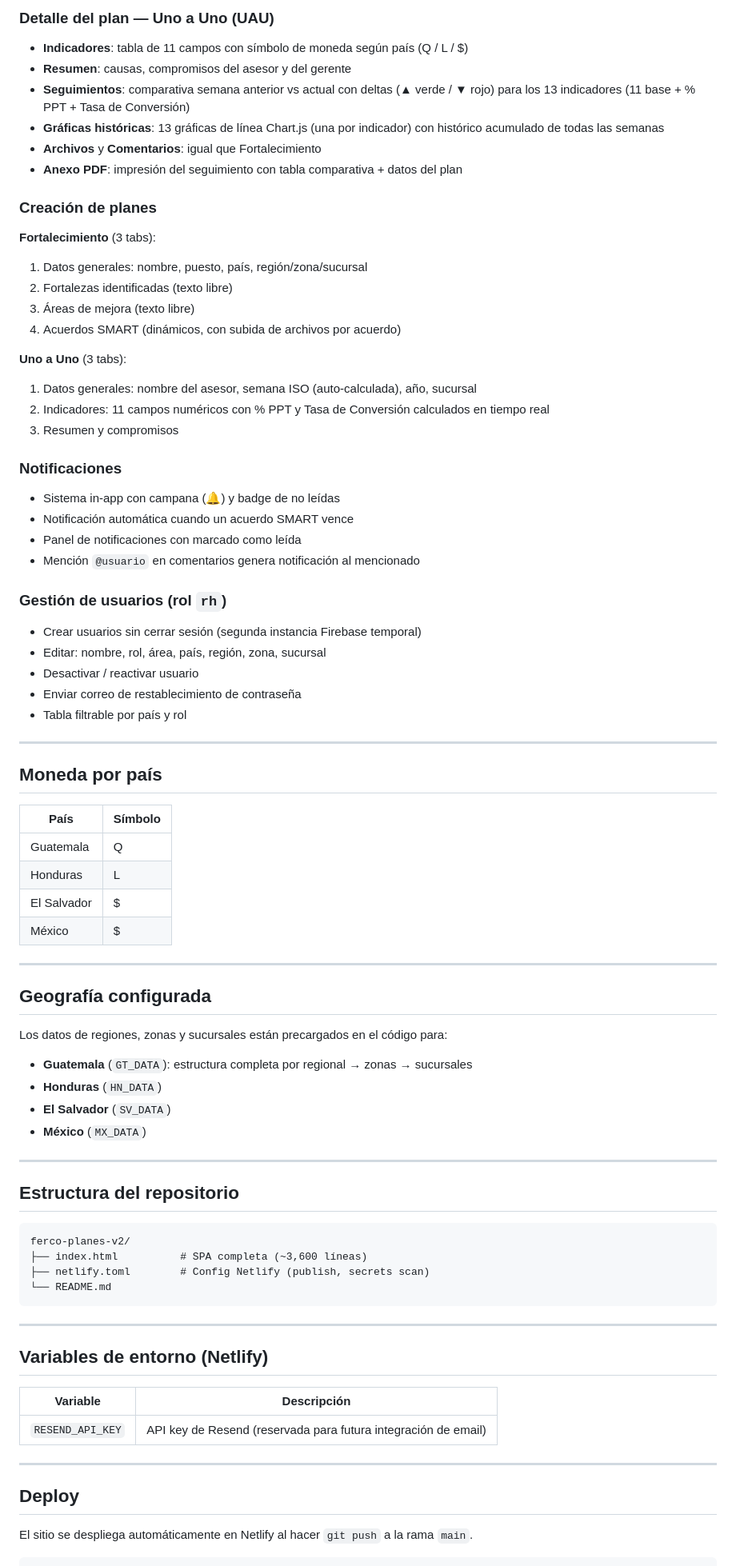
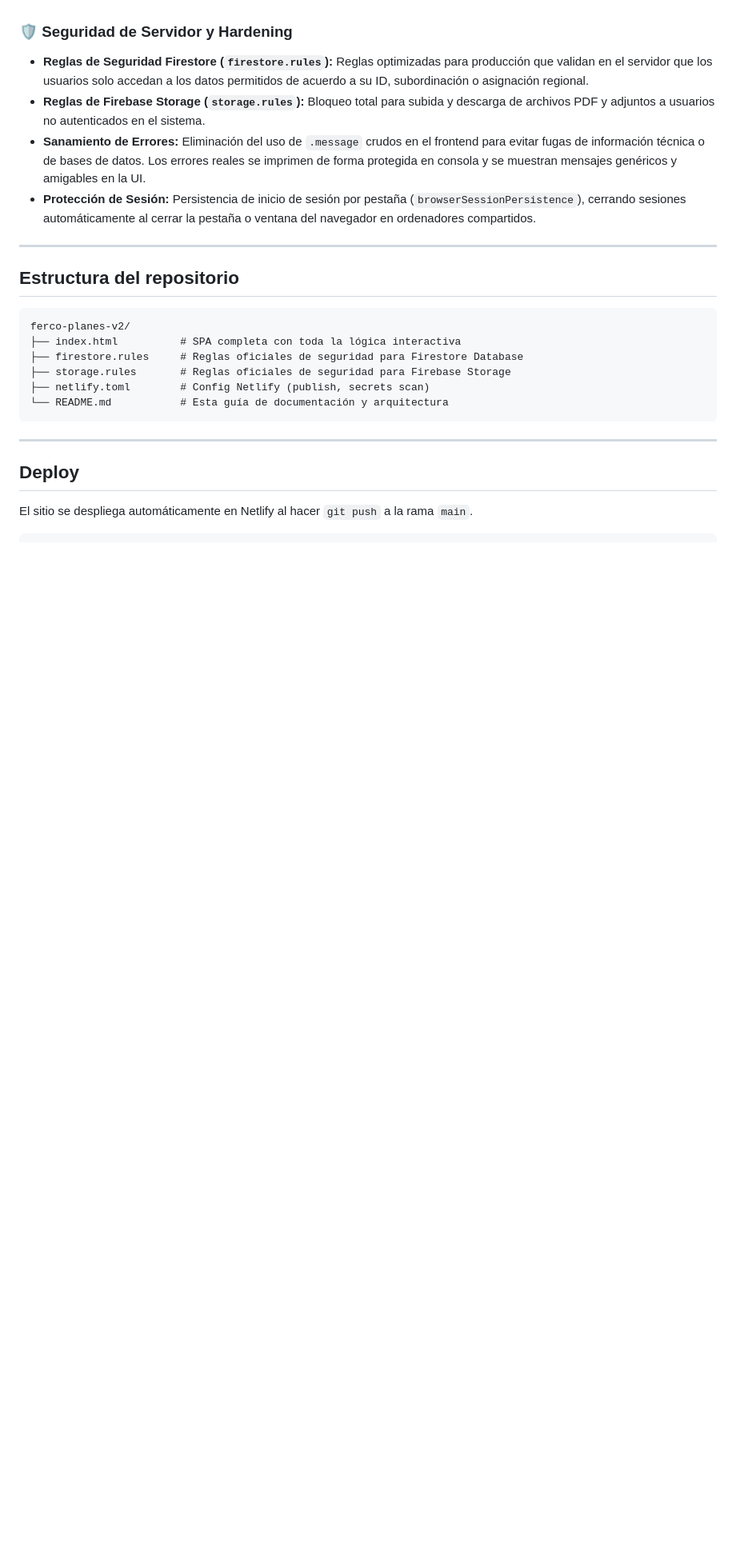
Before and after one commit to giancaremma50-hue/ferco-planes-v2, a Markdown page: README.md, the part around one of its changes. Shown at 80% size. Drawn GitHub-style; blank space fills up the shorter version.

````diff
--- a/README.md
+++ b/README.md
@@ -130,58 +126,9 @@ mensaje, tipo, planId, fecha, leida, ts
 
-### Detalle del plan — Uno a Uno (UAU)
-- **Indicadores**: tabla de 11 campos con símbolo de moneda según país (Q / L / $)
-- **Resumen**: causas, compromisos del asesor y del gerente
-- **Seguimientos**: comparativa semana anterior vs actual con deltas (▲ verde / ▼ rojo) para los 13 indicadores (11 base + % PPT + Tasa de Conversión)
-- **Gráficas históricas**: 13 gráficas de línea Chart.js (una por indicador) con histórico acumulado de todas las semanas
-- **Archivos** y **Comentarios**: igual que Fortalecimiento
-- **Anexo PDF**: impresión del seguimiento con tabla comparativa + datos del plan
-
-### Creación de planes
-
-**Fortalecimiento** (3 tabs):
-1. Datos generales: nombre, puesto, país, región/zona/sucursal
-2. Fortalezas identificadas (texto libre)
-3. Áreas de mejora (texto libre)
-4. Acuerdos SMART (dinámicos, con subida de archivos por acuerdo)
-
-**Uno a Uno** (3 tabs):
-1. Datos generales: nombre del asesor, semana ISO (auto-calculada), año, sucursal
-2. Indicadores: 11 campos numéricos con % PPT y Tasa de Conversión calculados en tiempo real
-3. Resumen y compromisos
-
-### Notificaciones
-- Sistema in-app con campana (🔔) y badge de no leídas
-- Notificación automática cuando un acuerdo SMART vence
-- Panel de notificaciones con marcado como leída
-- Mención `@usuario` en comentarios genera notificación al mencionado
-
-### Gestión de usuarios (rol `rh`)
-- Crear usuarios sin cerrar sesión (segunda instancia Firebase temporal)
-- Editar: nombre, rol, área, país, región, zona, sucursal
-- Desactivar / reactivar usuario
-- Enviar correo de restablecimiento de contraseña
-- Tabla filtrable por país y rol
-
----
-
-## Moneda por país
-
-| País | Símbolo |
-|------|---------|
-| Guatemala | Q |
-| Honduras | L |
-| El Salvador | $ |
-| México | $ |
-
----
-
-## Geografía configurada
-
-Los datos de regiones, zonas y sucursales están precargados en el código para:
-- **Guatemala** (`GT_DATA`): estructura completa por regional → zonas → sucursales
-- **Honduras** (`HN_DATA`)
-- **El Salvador** (`SV_DATA`)
-- **México** (`MX_DATA`)
+### 🛡️ Seguridad de Servidor y Hardening
+- **Reglas de Seguridad Firestore (`firestore.rules`):** Reglas optimizadas para producción que validan en el servidor que los usuarios solo accedan a los datos permitidos de acuerdo a su ID, subordinación o asignación regional.
+- **Reglas de Firebase Storage (`storage.rules`):** Bloqueo total para subida y descarga de archivos PDF y adjuntos a usuarios no autenticados en el sistema.
+- **Sanamiento de Errores:** Eliminación del uso de `.message` crudos en el frontend para evitar fugas de información técnica o de bases de datos. Los errores reales se imprimen de forma protegida en consola y se muestran mensajes genéricos y amigables en la UI.
+- **Protección de Sesión:** Persistencia de inicio de sesión por pestaña (`browserSessionPersistence`), cerrando sesiones automáticamente al cerrar la pestaña o ventana del navegador en ordenadores compartidos.
 
 ---
 
@@ -189,18 +136,12 @@ Los datos de regiones, zonas y sucursales están precargados en el código para:
 
 ```
 ferco-planes-v2/
-├── index.html          # SPA completa (~3,600 líneas)
+├── index.html          # SPA completa con toda la lógica interactiva
+├── firestore.rules     # Reglas oficiales de seguridad para Firestore Database
+├── storage.rules       # Reglas oficiales de seguridad para Firebase Storage
 ├── netlify.toml        # Config Netlify (publish, secrets scan)
-└── README.md
+└── README.md           # Esta guía de documentación y arquitectura
 ```
-
----
-
-## Variables de entorno (Netlify)
-
-| Variable | Descripción |
-|----------|-------------|
-| `RESEND_API_KEY` | API key de Resend (reservada para futura integración de email) |
 
 ---
 
````
Also changed, not shown: other parts of README.md (+41 -46 lines).
